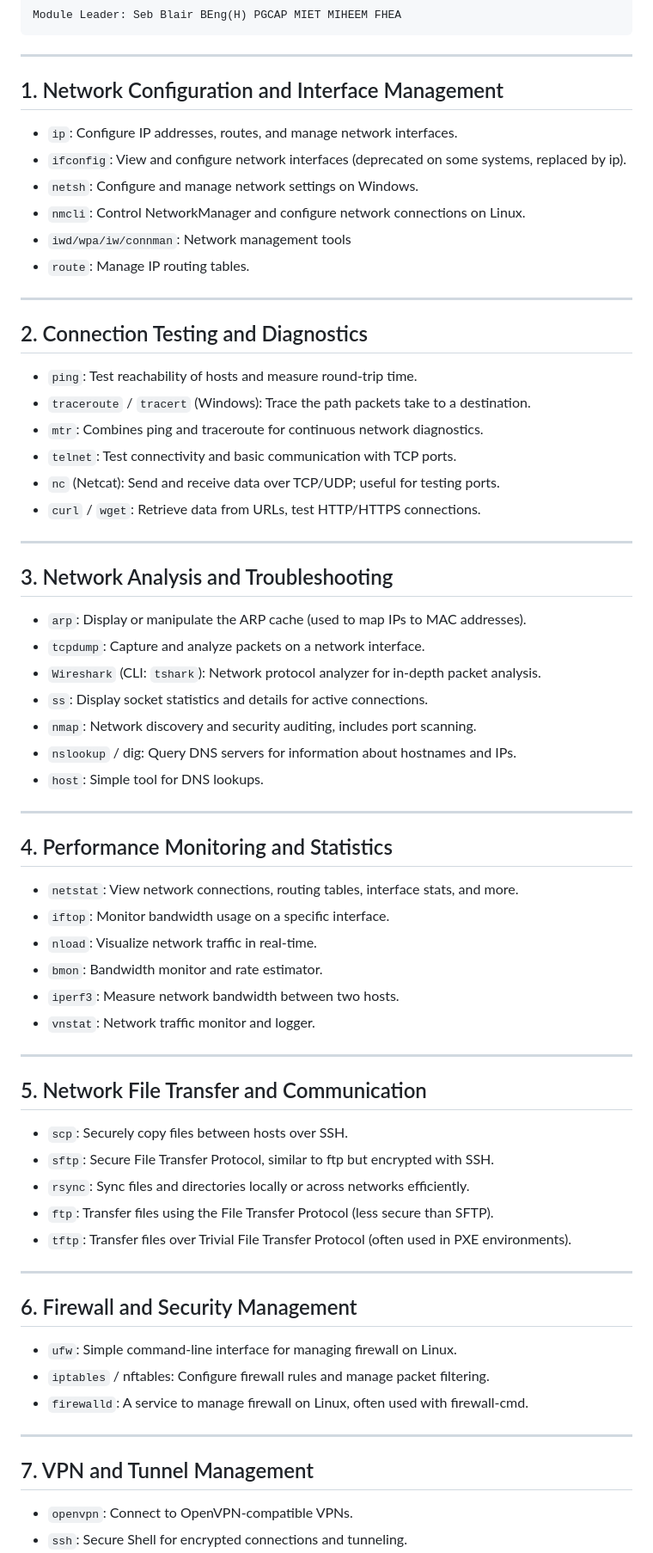
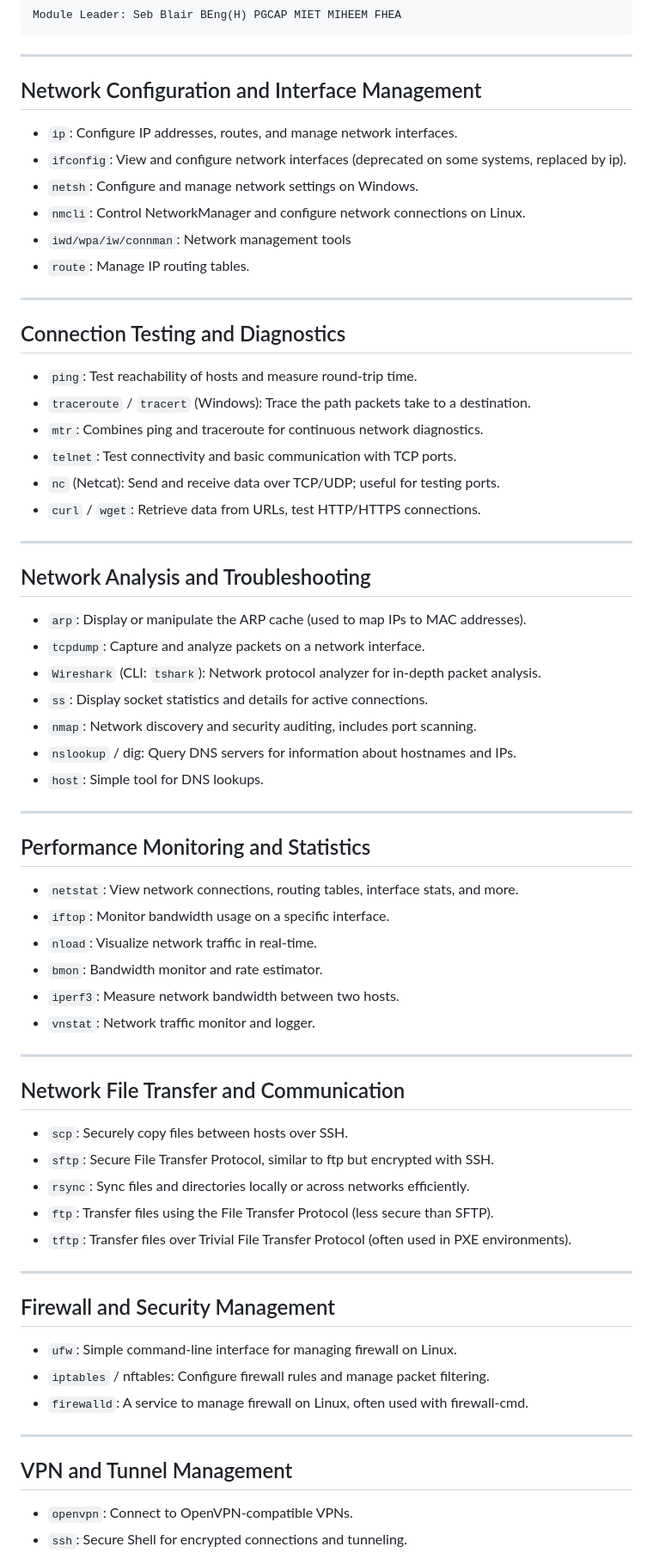
Before and after one commit to UniOfGreenwich/ELEE1157_Lectures, a Markdown page: content/Tools/Tools.md, the part around the change printed below. Shown: that part at 86% size. GitHub-like rendering.

```diff
--- a/content/Tools/Tools.md
+++ b/content/Tools/Tools.md
@@ -57,7 +57,7 @@ math: true
 
 ---
 
-## 1. Network Configuration and Interface Management
+## Network Configuration and Interface Management
 
 - `ip`: Configure IP addresses, routes, and manage network interfaces.
 - `ifconfig`: View and configure network interfaces (deprecated on some systems, replaced by ip).
@@ -68,7 +68,7 @@ math: true
 
 ---
 
-## 2. Connection Testing and Diagnostics
+## Connection Testing and Diagnostics
 
 - `ping`: Test reachability of hosts and measure round-trip time.
 - `traceroute` / `tracert` (Windows): Trace the path packets take to a destination.
@@ -79,7 +79,7 @@ math: true
 
 ---
 
-## 3. Network Analysis and Troubleshooting
+## Network Analysis and Troubleshooting
 
 - `arp`: Display or manipulate the ARP cache (used to map IPs to MAC addresses).
 - `tcpdump`: Capture and analyze packets on a network interface.
@@ -91,7 +91,7 @@ math: true
 
 ---
 
-## 4. Performance Monitoring and Statistics
+## Performance Monitoring and Statistics
 
 - `netstat`: View network connections, routing tables, interface stats, and more.
 - `iftop`: Monitor bandwidth usage on a specific interface.
@@ -102,7 +102,7 @@ math: true
 
 ---
 
-## 5. Network File Transfer and Communication
+## Network File Transfer and Communication
 
 - `scp`: Securely copy files between hosts over SSH.
 - `sftp`: Secure File Transfer Protocol, similar to ftp but encrypted with SSH.
@@ -112,14 +112,14 @@ math: true
 
 ---
 
-## 6. Firewall and Security Management
+## Firewall and Security Management
 - `ufw`: Simple command-line interface for managing firewall on Linux.
 - `iptables` / nftables: Configure firewall rules and manage packet filtering.
 - `firewalld`: A service to manage firewall on Linux, often used with firewall-cmd.
 
 ---
 
-## 7. VPN and Tunnel Management
+## VPN and Tunnel Management
 
 - `openvpn`: Connect to OpenVPN-compatible VPNs.
 - `ssh`: Secure Shell for encrypted connections and tunneling.
```
Also changed, not shown: other parts of content/Tools/Tools.md (+40 -3 lines).
